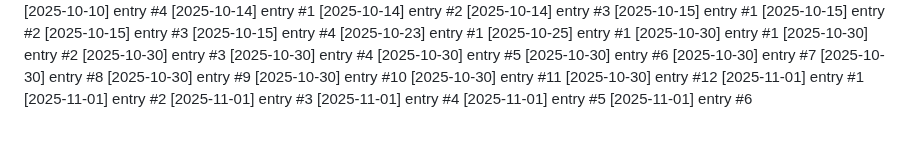
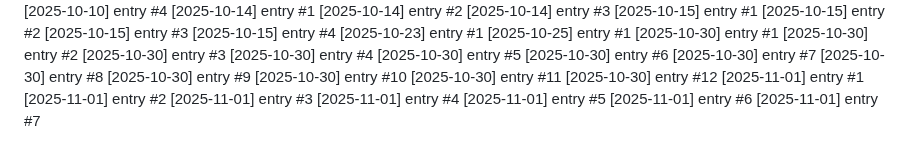
Before and after one commit to Lijnaff/project-glitch, a Markdown page: dev-notes.md, the part around the change. GitHub-like rendering.

Commit message:
update: 2025-11-01 (7/15)

```diff
--- a/dev-notes.md
+++ b/dev-notes.md
@@ -176,3 +176,4 @@
 [2025-11-01] entry #4
 [2025-11-01] entry #5
 [2025-11-01] entry #6
+[2025-11-01] entry #7
```
